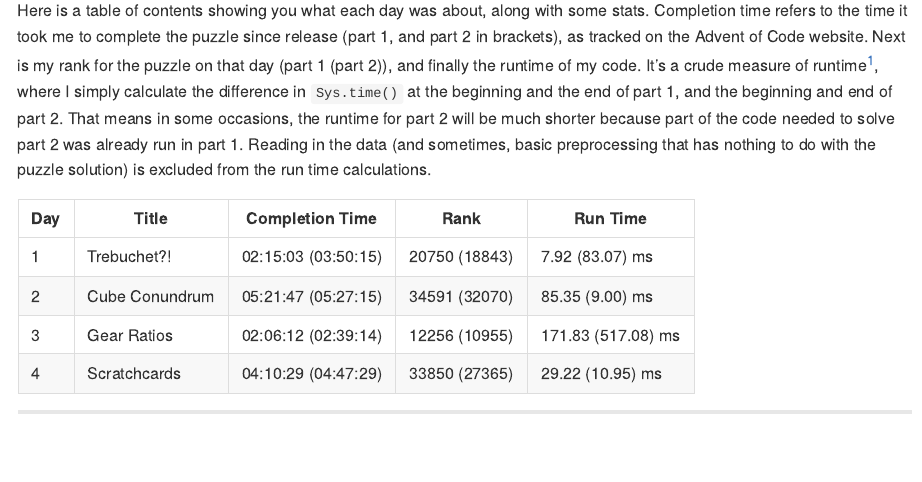
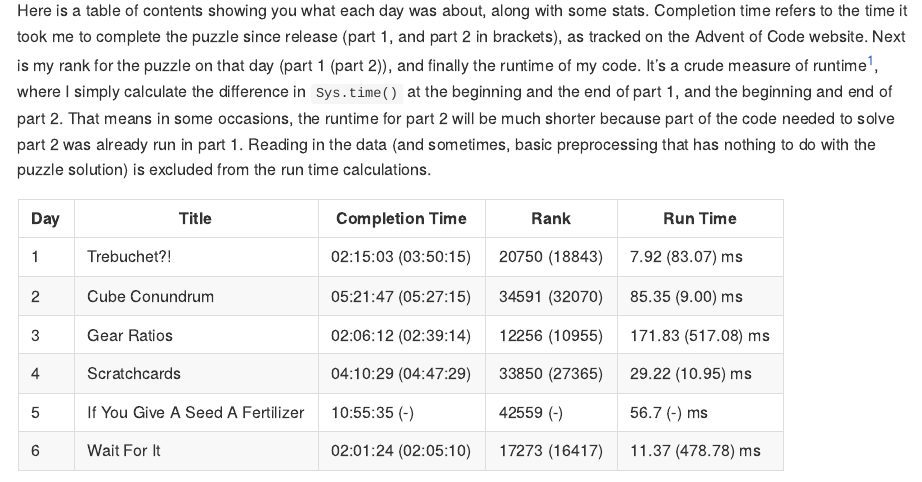
Before and after one commit to einGlasRotwein/advent_of_code_2023, a Quarto document (README.qmd): the page in a window 1100 px wide, from 720 px down. The pictures show the output file README.md that the author committed with the source, drawn offline in the style of GitHub.

Commit message:
document day 5 and 6

```diff
--- a/README.qmd
+++ b/README.qmd
@@ -75,3 +75,5 @@ Reading in the data (and sometimes, basic preprocessing that has nothing to do w
 | 2   | Cube Conundrum        | 05:21:47 (05:27:15) | 34591 (32070)   | 85.35 (9.00) ms     |
 | 3   | Gear Ratios        | 02:06:12 (02:39:14) | 12256 (10955)   | 171.83 (517.08) ms     |
 | 4   | Scratchcards        | 04:10:29 (04:47:29) | 33850 (27365)   | 29.22 (10.95) ms     |
+| 5   | If You Give A Seed A Fertilizer        | 10:55:35 (-) | 42559 (-)   | 56.7 (-) ms     |
+| 6   | Wait For It        | 02:01:24 (02:05:10) | 17273 (16417)   | 11.37 (478.78) ms     |
```
Also changed, not shown: README.md.
